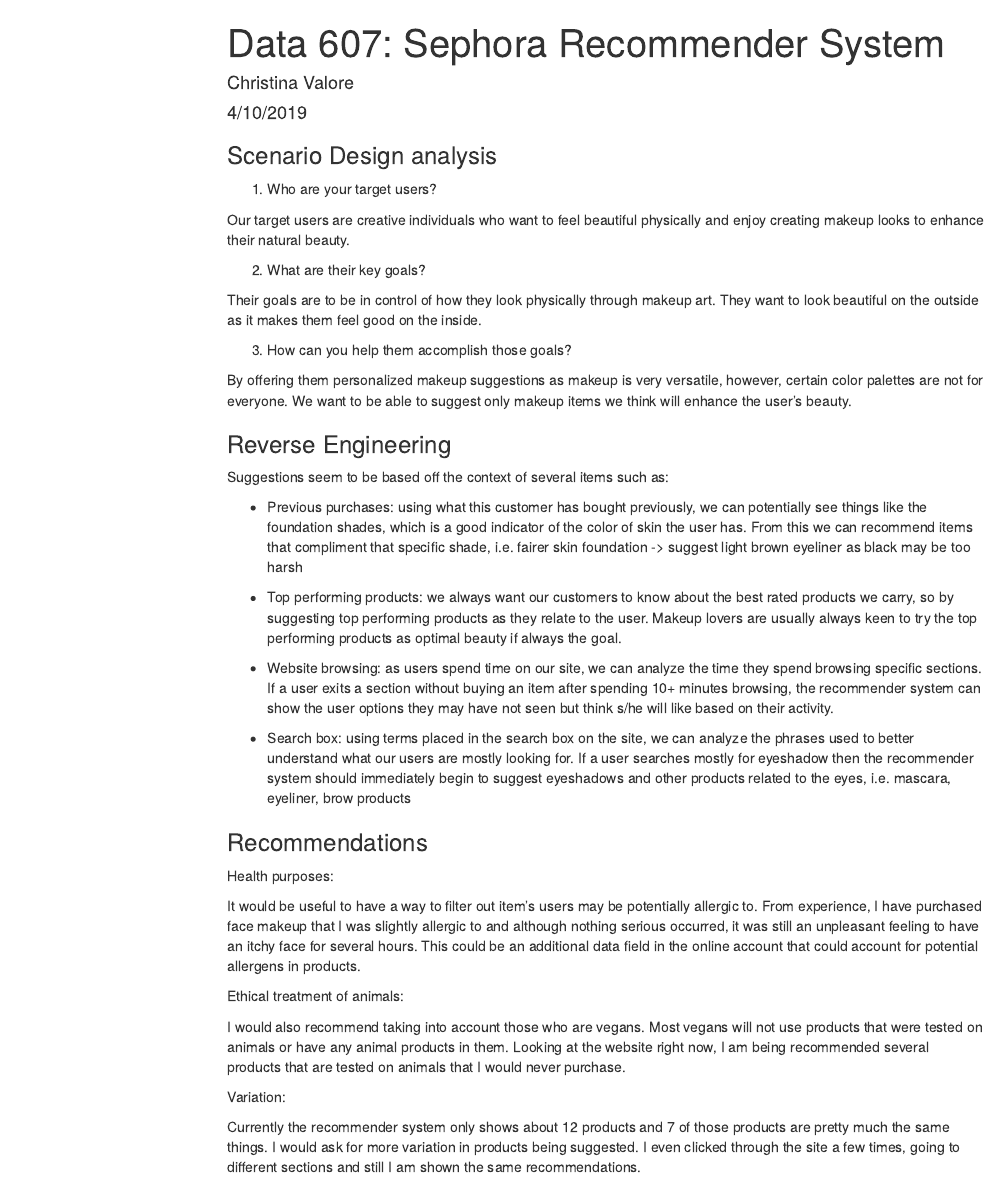
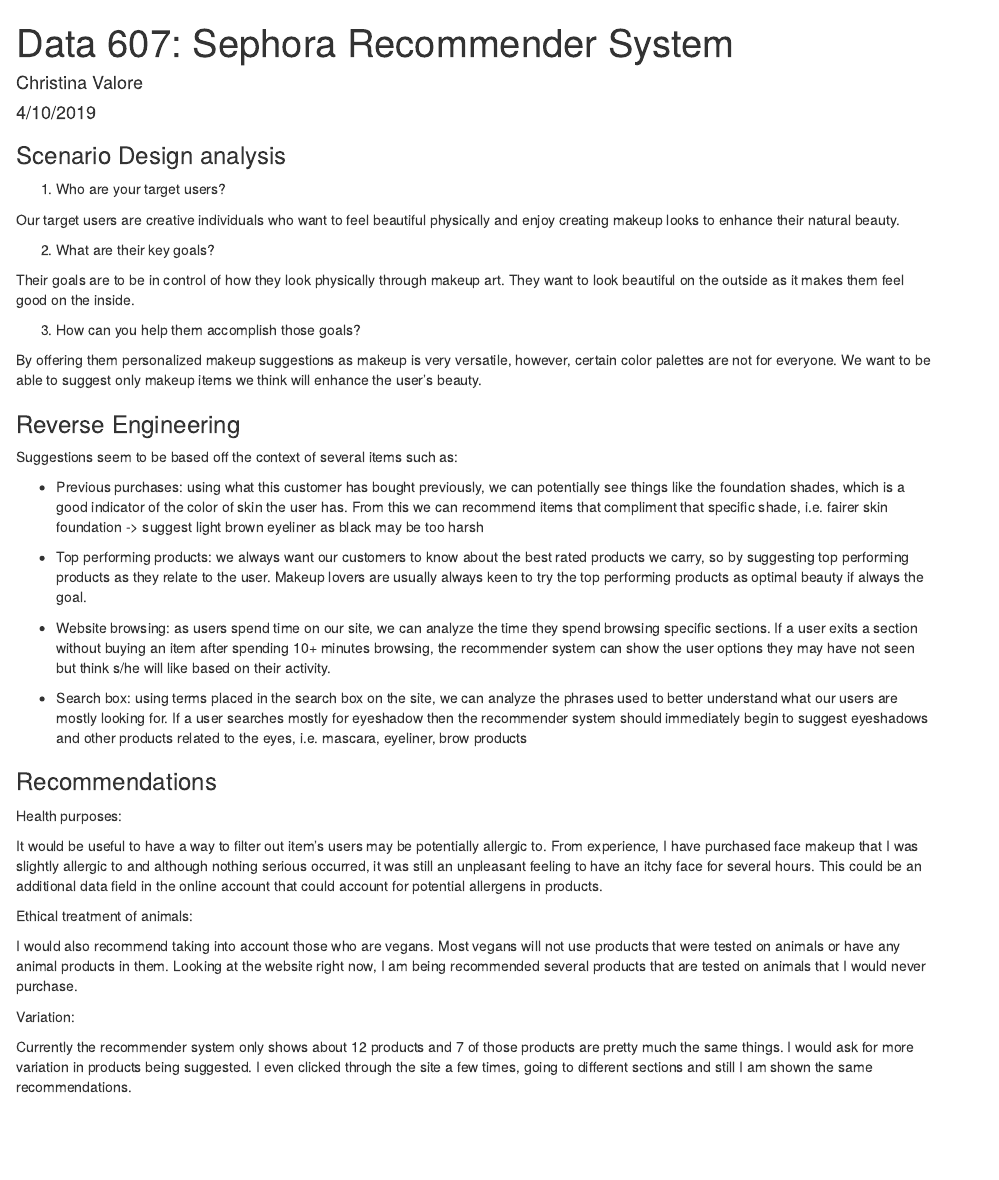
Before and after one commit to ChristinaValore/data-aqu-mgmt-607, an R Markdown document (Data 607- Discussion 11.Rmd): the page in a window 1100 px wide, from its top. Rendered offline with R 4.5, knitr and Pandoc, with nearby package versions; menus at the side of the page are left out.

Commit message:
Update Data 607- Discussion 11.Rmd

```diff
--- a/Data 607- Discussion 11.Rmd
+++ b/Data 607- Discussion 11.Rmd
@@ -3,9 +3,10 @@
 author: "Christina Valore"
 date: "4/10/2019"
 output:
-  html_document:
-   toc: true
-   toc_float: true
+    html_document:
+    theme: readable
+    toc: true
+    number_sections: false
 ---
 
 ### Scenario Design analysis
```
